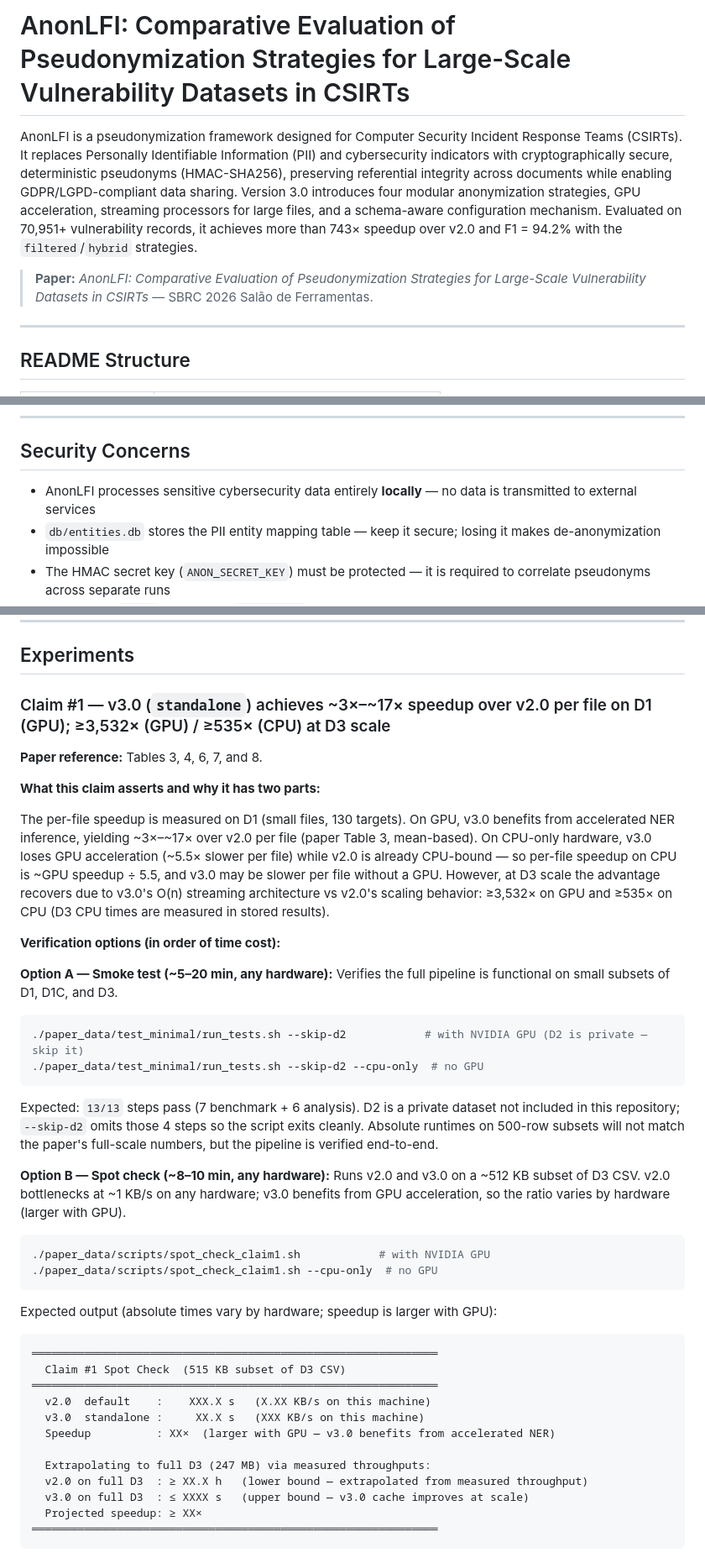
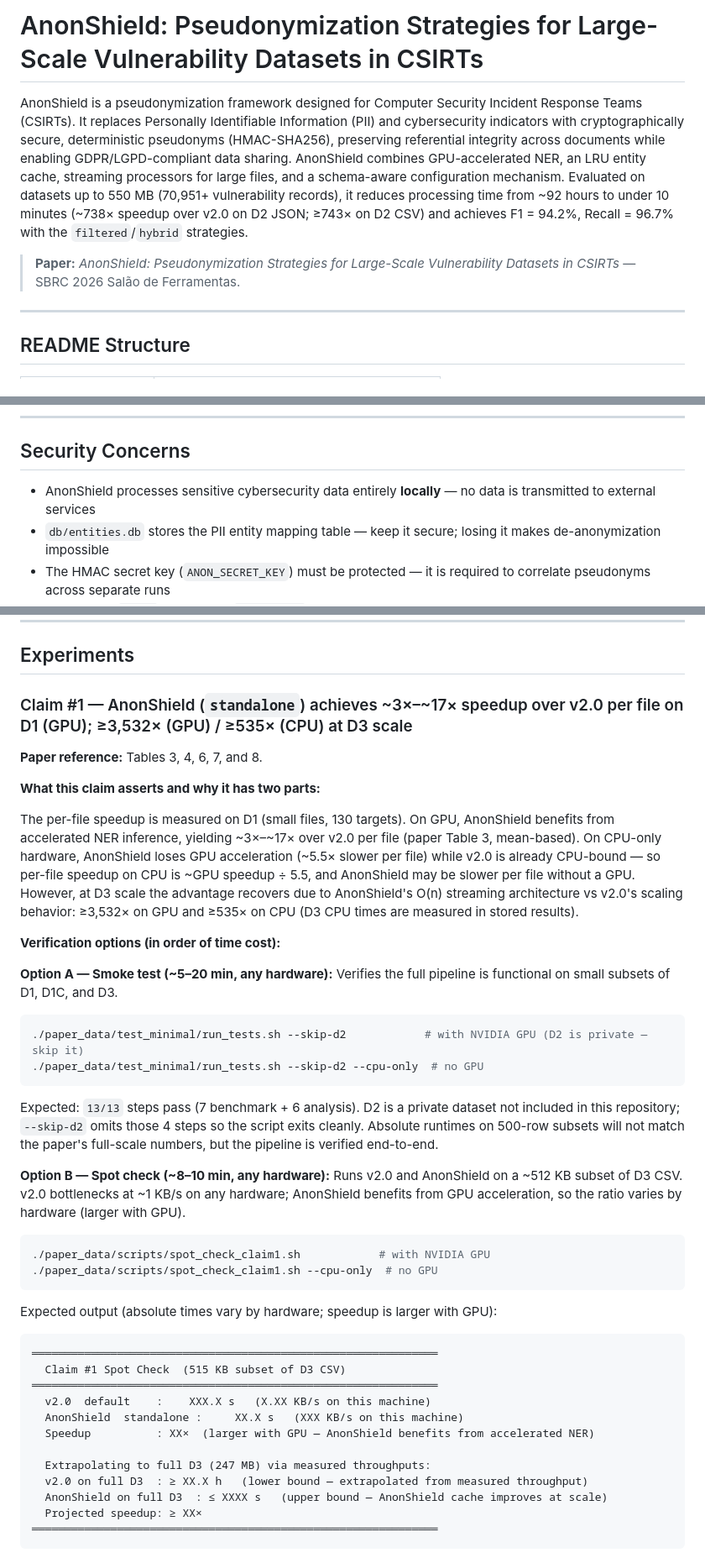
Before and after one commit to AnonShield/anonshield, a Markdown page: README.md, 3 parts joined by grey strips. Shown at 84% size. Rendered like a GitHub page.

Commit message:
fix: update project name from AnonLFI to AnonShield in README.md and enhance documentation clarity

````diff
--- a/README.md
+++ b/README.md
@@ -1,8 +1,8 @@
-# AnonLFI: Comparative Evaluation of Pseudonymization Strategies for Large-Scale Vulnerability Datasets in CSIRTs
+# AnonShield: Pseudonymization Strategies for Large-Scale Vulnerability Datasets in CSIRTs
 
-AnonLFI is a pseudonymization framework designed for Computer Security Incident Response Teams (CSIRTs). It replaces Personally Identifiable Information (PII) and cybersecurity indicators with cryptographically secure, deterministic pseudonyms (HMAC-SHA256), preserving referential integrity across documents while enabling GDPR/LGPD-compliant data sharing. Version 3.0 introduces four modular anonymization strategies, GPU acceleration, streaming processors for large files, and a schema-aware configuration mechanism. Evaluated on 70,951+ vulnerability records, it achieves more than 743× speedup over v2.0 and F1 = 94.2% with the `filtered`/`hybrid` strategies.
+AnonShield is a pseudonymization framework designed for Computer Security Incident Response Teams (CSIRTs). It replaces Personally Identifiable Information (PII) and cybersecurity indicators with cryptographically secure, deterministic pseudonyms (HMAC-SHA256), preserving referential integrity across documents while enabling GDPR/LGPD-compliant data sharing. AnonShield combines GPU-accelerated NER, an LRU entity cache, streaming processors for large files, and a schema-aware configuration mechanism. Evaluated on datasets up to 550 MB (70,951+ vulnerability records), it reduces processing time from ~92 hours to under 10 minutes (~738× speedup over v2.0 on D2 JSON; ≥743× on D2 CSV) and achieves F1 = 94.2%, Recall = 96.7% with the `filtered`/`hybrid` strategies.
 
-> **Paper:** *AnonLFI: Comparative Evaluation of Pseudonymization Strategies for Large-Scale Vulnerability Datasets in CSIRTs* — SBRC 2026 Salão de Ferramentas.
+> **Paper:** *AnonShield: Pseudonymization Strategies for Large-Scale Vulnerability Datasets in CSIRTs* — SBRC 2026 Salão de Ferramentas.
 
 ---
 
@@ -58,7 +60,7 @@ The seals considered are: **Available (SeloD)**, **Functional (SeloF)**, **Susta
 
 ## Security Concerns
 
-- AnonLFI processes sensitive cybersecurity data entirely **locally** — no data is transmitted to external services
+- AnonShield processes sensitive cybersecurity data entirely **locally** — no data is transmitted to external services
 - `db/entities.db` stores the PII entity mapping table — keep it secure; losing it makes de-anonymization impossible
 - The HMAC secret key (`ANON_SECRET_KEY`) must be protected — it is required to correlate pseudonyms across separate runs
 - The Docker `--gpu` flag passes `--gpus all` to the container; review this before use in shared environments
@@ -132,13 +134,13 @@ Expected: all tests pass with no errors.
 
 ## Experiments
 
-### Claim #1 — v3.0 (`standalone`) achieves ~3×–~17× speedup over v2.0 per file on D1 (GPU); ≥3,532× (GPU) / ≥535× (CPU) at D3 scale
+### Claim #1 — AnonShield (`standalone`) achieves ~3×–~17× speedup over v2.0 per file on D1 (GPU); ≥3,532× (GPU) / ≥535× (CPU) at D3 scale
 
 **Paper reference:** Tables 3, 4, 6, 7, and 8.
 
 **What this claim asserts and why it has two parts:**
 
-The per-file speedup is measured on D1 (small files, 130 targets). On GPU, v3.0 benefits from accelerated NER inference, yielding ~3×–~17× over v2.0 per file (paper Table 3, mean-based). On CPU-only hardware, v3.0 loses GPU acceleration (~5.5× slower per file) while v2.0 is already CPU-bound — so per-file speedup on CPU is ~GPU speedup ÷ 5.5, and v3.0 may be slower per file without a GPU. However, at D3 scale the advantage recovers due to v3.0's O(n) streaming architecture vs v2.0's scaling behavior: ≥3,532× on GPU and ≥535× on CPU (D3 CPU times are measured in stored results).
+The per-file speedup is measured on D1 (small files, 130 targets). On GPU, AnonShield benefits from accelerated NER inference, yielding ~3×–~17× over v2.0 per file (paper Table 3, mean-based). On CPU-only hardware, AnonShield loses GPU acceleration (~5.5× slower per file) while v2.0 is already CPU-bound — so per-file speedup on CPU is ~GPU speedup ÷ 5.5, and AnonShield may be slower per file without a GPU. However, at D3 scale the advantage recovers due to AnonShield's O(n) streaming architecture vs v2.0's scaling behavior: ≥3,532× on GPU and ≥535× on CPU (D3 CPU times are measured in stored results).
 
 **Verification options (in order of time cost):**
 
@@ -151,7 +153,7 @@ Verifies the full pipeline is functional on small subsets of D1, D1C, and D3.
 Expected: `13/13` steps pass (7 benchmark + 6 analysis). D2 is a private dataset not included in this repository; `--skip-d2` omits those 4 steps so the script exits cleanly. Absolute runtimes on 500-row subsets will not match the paper's full-scale numbers, but the pipeline is verified end-to-end.
 
 **Option B — Spot check (~8–10 min, any hardware):**
-Runs v2.0 and v3.0 on a ~512 KB subset of D3 CSV. v2.0 bottlenecks at ~1 KB/s on any hardware; v3.0 benefits from GPU acceleration, so the ratio varies by hardware (larger with GPU).
+Runs v2.0 and AnonShield on a ~512 KB subset of D3 CSV. v2.0 bottlenecks at ~1 KB/s on any hardware; AnonShield benefits from GPU acceleration, so the ratio varies by hardware (larger with GPU).
 ```bash
 ./paper_data/scripts/spot_check_claim1.sh            # with NVIDIA GPU
 ./paper_data/scripts/spot_check_claim1.sh --cpu-only  # no GPU
@@ -162,12 +164,12 @@ Expected output (absolute times vary by hardware; speedup is larger with GPU):
   Claim #1 Spot Check  (515 KB subset of D3 CSV)
 ══════════════════════════════════════════════════════════════
   v2.0  default    :    XXX.X s   (X.XX KB/s on this machine)
-  v3.0  standalone :     XX.X s   (XXX KB/s on this machine)
-  Speedup          : XX×  (larger with GPU — v3.0 benefits from accelerated NER)
+  AnonShield  standalone :     XX.X s   (XXX KB/s on this machine)
+  Speedup          : XX×  (larger with GPU — AnonShield benefits from accelerated NER)
 
   Extrapolating to full D3 (247 MB) via measured throughputs:
   v2.0 on full D3  : ≥ XX.X h   (lower bound — extrapolated from measured throughput)
-  v3.0 on full D3  : ≤ XXXX s   (upper bound — v3.0 cache improves at scale)
+  AnonShield on full D3  : ≤ XXXX s   (upper bound — AnonShield cache improves at scale)
   Projected speedup: ≥ XX×
 ══════════════════════════════════════════════════════════════
 ```
````
Also changed, not shown: other parts of README.md (+8 -6 lines).
